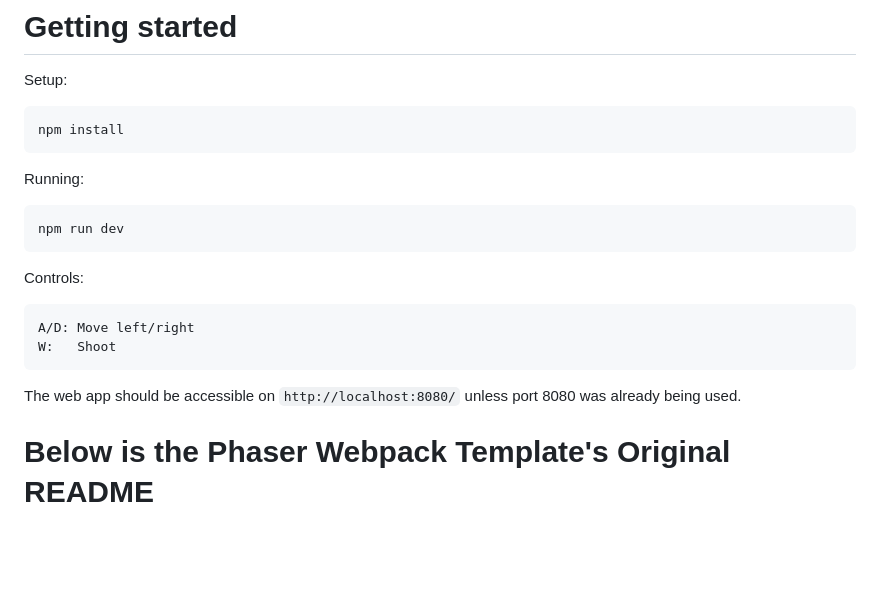
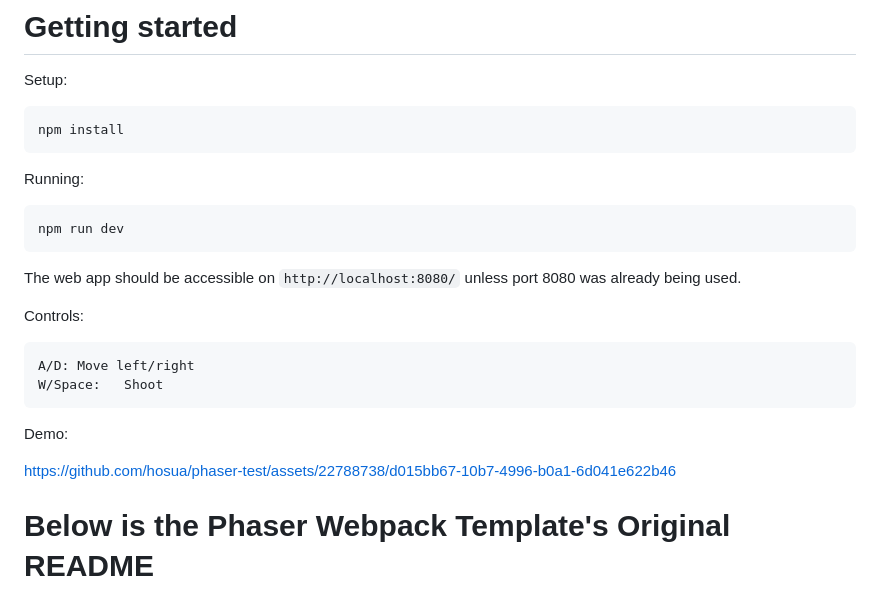
Before and after one commit to hosua/phaser-test, a Markdown page: README.md, the part around the change. GitHub-like rendering; blank space fills up the shorter version.

````diff
--- a/README.md
+++ b/README.md
@@ -10,13 +10,17 @@ Running:
 npm run dev
 ```
 
+The web app should be accessible on `http://localhost:8080/` unless port 8080 was already being used.
+
 Controls:
 ```
 A/D: Move left/right
-W:   Shoot
+W/Space:   Shoot
 ```
+Demo:
 
-The web app should be accessible on `http://localhost:8080/` unless port 8080 was already being used.
+https://github.com/hosua/phaser-test/assets/22788738/d015bb67-10b7-4996-b0a1-6d041e622b46
+
 
 # Below is the Phaser Webpack Template's Original README
 
````
